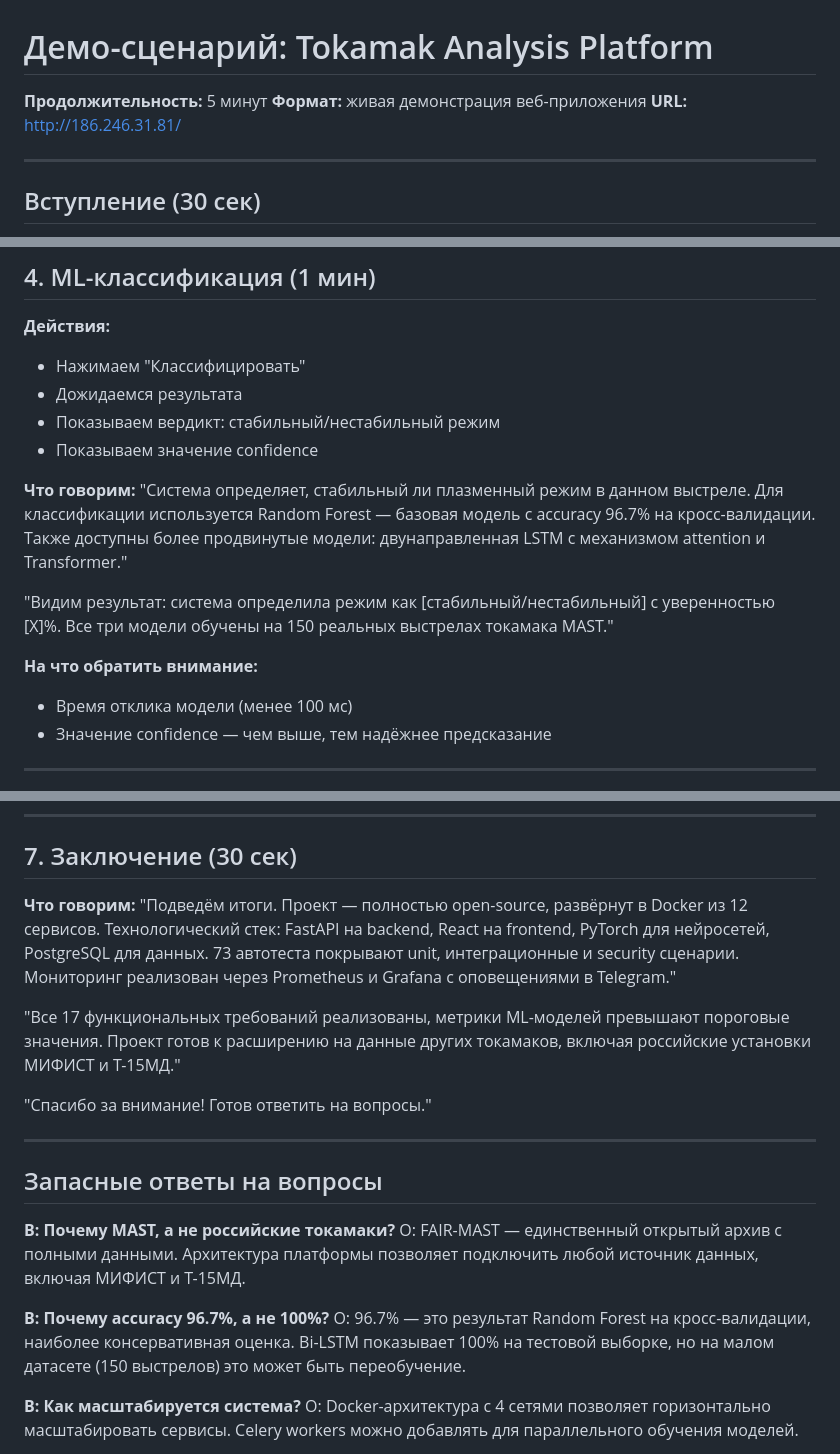
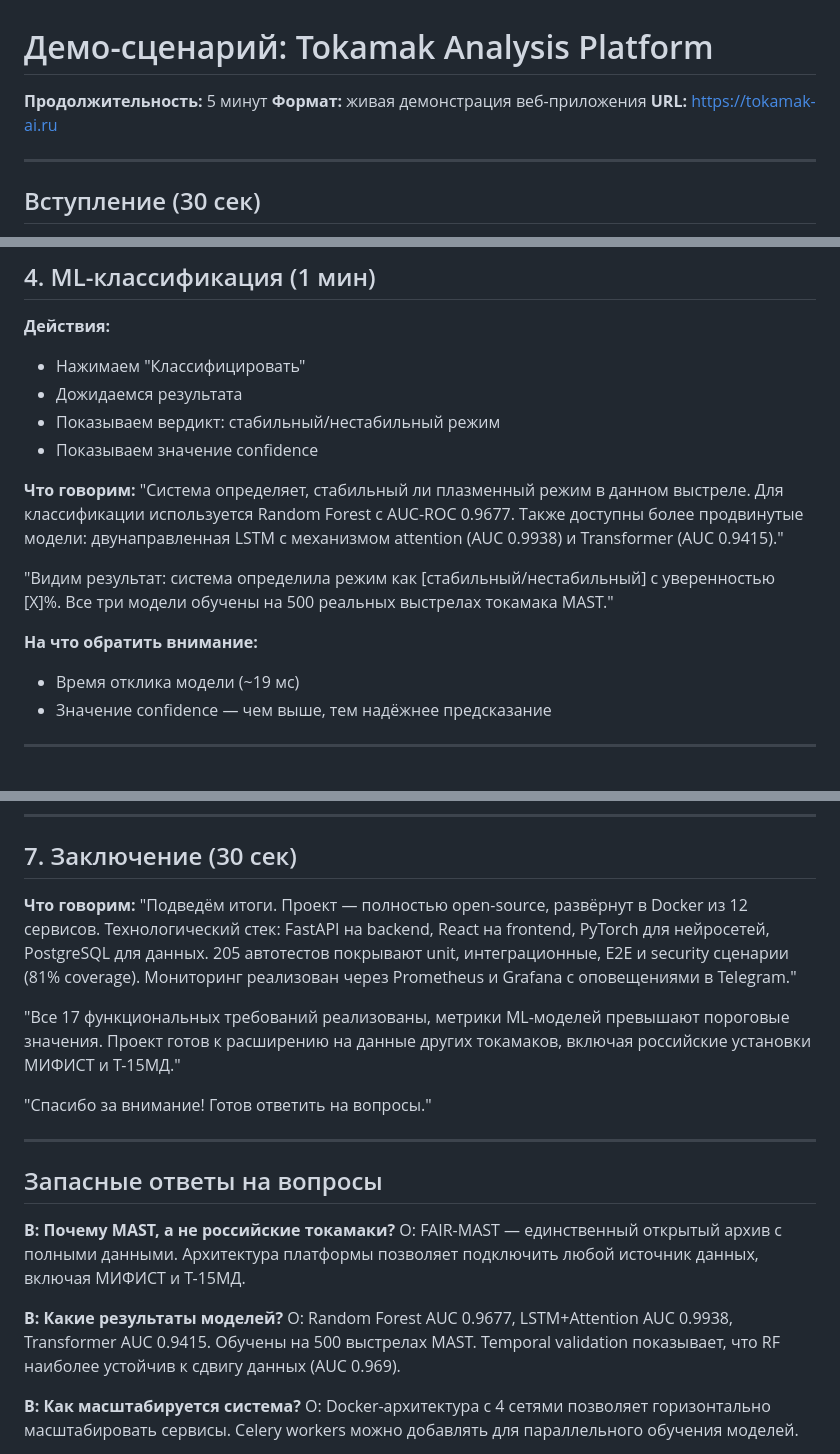
Before and after one commit to sakiselev-ai/tokamak-analysis, a Markdown page: presentation/demo_script.md, 3 parts joined by grey strips. GitHub-like rendering.

Commit message:
Update demo script with current URLs and ML metrics
Co-Authored-By: Claude Opus 4.6 (1M context) <noreply@anthropic.com>

```diff
--- a/presentation/demo_script.md
+++ b/presentation/demo_script.md
@@ -2,7 +2,7 @@
 
 **Продолжительность:** 5 минут
 **Формат:** живая демонстрация веб-приложения
-**URL:** http://186.246.31.81/
+**URL:** https://tokamak-ai.ru
 
 ---
 
@@ -81,12 +81,12 @@
 - Показываем значение confidence
 
 **Что говорим:**
-"Система определяет, стабильный ли плазменный режим в данном выстреле. Для классификации используется Random Forest — базовая модель с accuracy 96.7% на кросс-валидации. Также доступны более продвинутые модели: двунаправленная LSTM с механизмом attention и Transformer."
+"Система определяет, стабильный ли плазменный режим в данном выстреле. Для классификации используется Random Forest с AUC-ROC 0.9677. Также доступны более продвинутые модели: двунаправленная LSTM с механизмом attention (AUC 0.9938) и Transformer (AUC 0.9415)."
 
-"Видим результат: система определила режим как [стабильный/нестабильный] с уверенностью [X]%. Все три модели обучены на 150 реальных выстрелах токамака MAST."
+"Видим результат: система определила режим как [стабильный/нестабильный] с уверенностью [X]%. Все три модели обучены на 500 реальных выстрелах токамака MAST."
 
 **На что обратить внимание:**
-- Время отклика модели (менее 100 мс)
+- Время отклика модели (~19 мс)
 - Значение confidence — чем выше, тем надёжнее предсказание
 
 ---
@@ -132,7 +132,7 @@
 ## 7. Заключение (30 сек)
 
 **Что говорим:**
-"Подведём итоги. Проект — полностью open-source, развёрнут в Docker из 12 сервисов. Технологический стек: FastAPI на backend, React на frontend, PyTorch для нейросетей, PostgreSQL для данных. 73 автотеста покрывают unit, интеграционные и security сценарии. Мониторинг реализован через Prometheus и Grafana с оповещениями в Telegram."
+"Подведём итоги. Проект — полностью open-source, развёрнут в Docker из 12 сервисов. Технологический стек: FastAPI на backend, React на frontend, PyTorch для нейросетей, PostgreSQL для данных. 205 автотестов покрывают unit, интеграционные, E2E и security сценарии (81% coverage). Мониторинг реализован через Prometheus и Grafana с оповещениями в Telegram."
 
 "Все 17 функциональных требований реализованы, метрики ML-моделей превышают пороговые значения. Проект готов к расширению на данные других токамаков, включая российские установки МИФИСТ и Т-15МД."
 
@@ -145,8 +145,8 @@
 **В: Почему MAST, а не российские токамаки?**
 О: FAIR-MAST — единственный открытый архив с полными данными. Архитектура платформы позволяет подключить любой источник данных, включая МИФИСТ и Т-15МД.
 
-**В: Почему accuracy 96.7%, а не 100%?**
-О: 96.7% — это результат Random Forest на кросс-валидации, наиболее консервативная оценка. Bi-LSTM показывает 100% на тестовой выборке, но на малом датасете (150 выстрелов) это может быть переобучение.
+**В: Какие результаты моделей?**
+О: Random Forest AUC 0.9677, LSTM+Attention AUC 0.9938, Transformer AUC 0.9415. Обучены на 500 выстрелах MAST. Temporal validation показывает, что RF наиболее устойчив к сдвигу данных (AUC 0.969).
 
 **В: Как масштабируется система?**
 О: Docker-архитектура с 4 сетями позволяет горизонтально масштабировать сервисы. Celery workers можно добавлять для параллельного обучения моделей.
```
Also changed, not shown: other parts of presentation/demo_script.md (+1 -1 lines).
